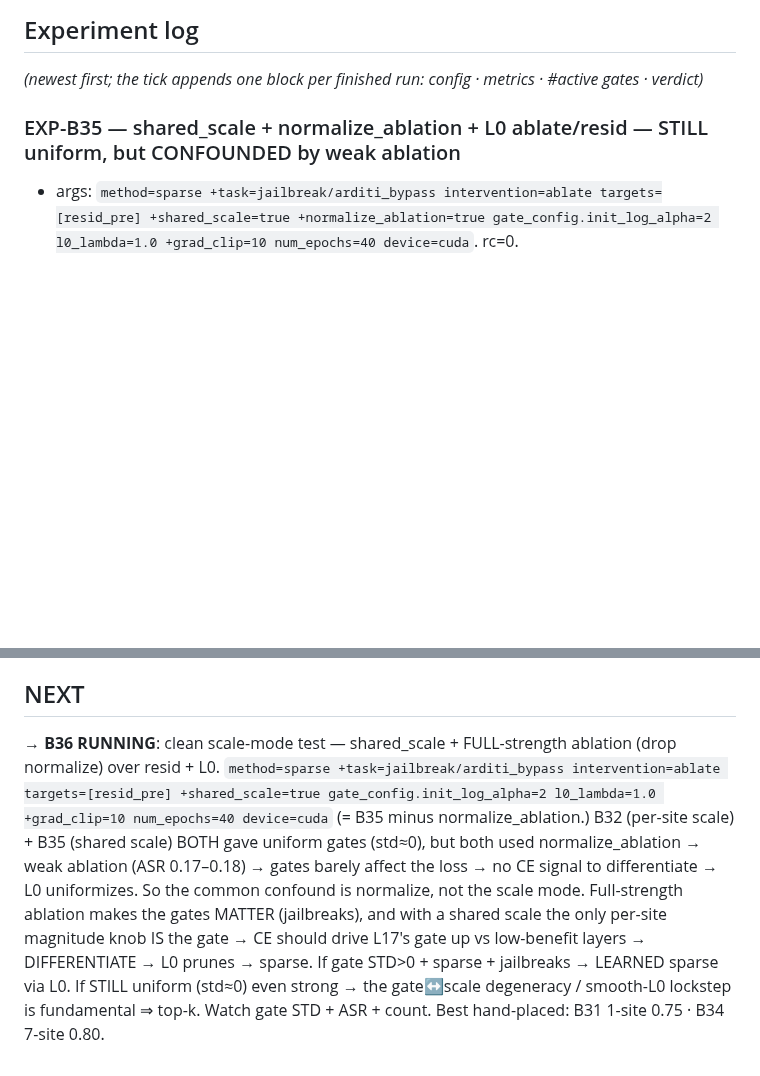
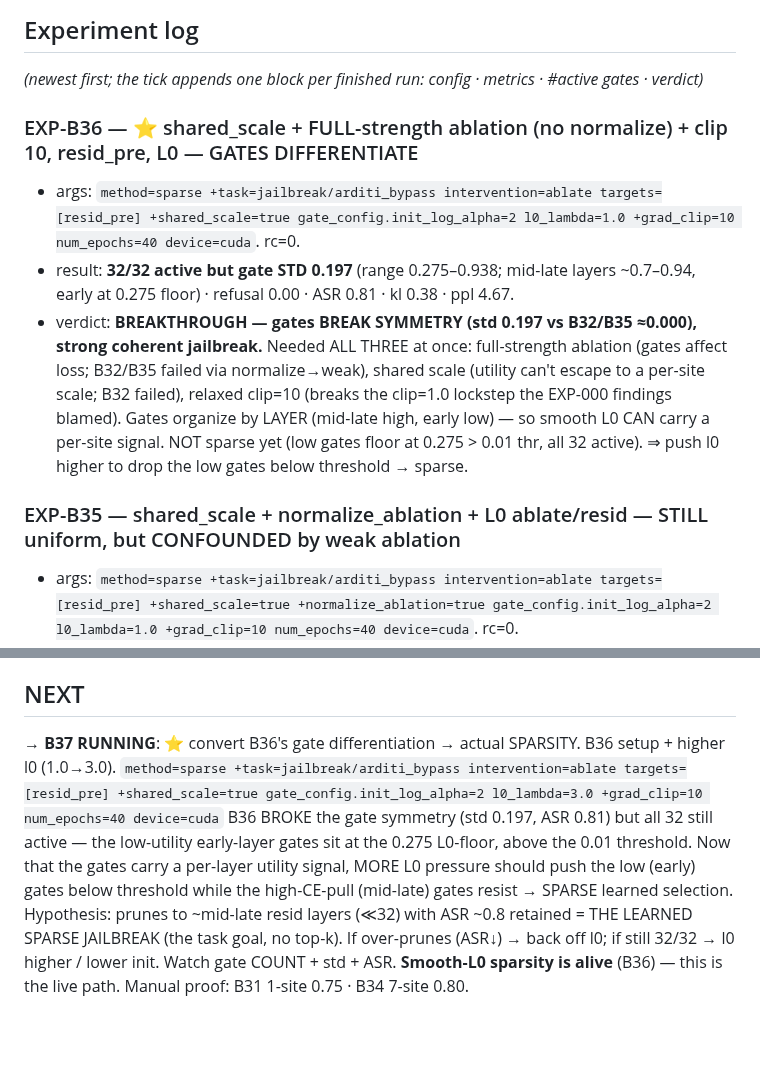
Before and after one commit to jamie-stephenson/sparse-steer, a Markdown page: STATUS.md, 2 parts joined by grey strips. Drawn GitHub-style; blank space fills up the shorter version.

Commit message:
exp-b36 BREAKTHROUGH: gates DIFFERENTIATE (std 0.197) w/ shared_scale + full-strength ablation + clip 10 - smooth L0 not dead; asr 0.81 coherent; launch b37 (l0 1->3 to prune low gates -> sparse)

```diff
--- a/STATUS.md
+++ b/STATUS.md
@@ -37,6 +37,16 @@ with "Could not override 'task'. No match in the defaults list."
 
 ## Experiment log
 *(newest first; the tick appends one block per finished run: config · metrics · #active gates · verdict)*
+
+### EXP-B36 — ⭐ shared_scale + FULL-strength ablation (no normalize) + clip 10, resid_pre, L0 — GATES DIFFERENTIATE
+- args: `method=sparse +task=jailbreak/arditi_bypass intervention=ablate targets=[resid_pre] +shared_scale=true gate_config.init_log_alpha=2 l0_lambda=1.0 +grad_clip=10 num_epochs=40 device=cuda`. rc=0.
+- result: **32/32 active but gate STD 0.197** (range 0.275–0.938; mid-late layers ~0.7–0.94, early at 0.275 floor) · refusal 0.00 · ASR 0.81 · kl 0.38 · ppl 4.67.
+- verdict: **BREAKTHROUGH — gates BREAK SYMMETRY (std 0.197 vs B32/B35 ≈0.000), strong coherent jailbreak.** Needed
+  ALL THREE at once: full-strength ablation (gates affect loss; B32/B35 failed via normalize→weak), shared scale
+  (utility can't escape to a per-site scale; B32 failed), relaxed clip=10 (breaks the clip=1.0 lockstep the EXP-000
+  findings blamed). Gates organize by LAYER (mid-late high, early low) — so smooth L0 CAN carry a per-site signal.
+  NOT sparse yet (low gates floor at 0.275 > 0.01 thr, all 32 active). ⇒ push l0 higher to drop the low gates below
+  threshold → sparse.
 
 ### EXP-B35 — shared_scale + normalize_ablation + L0 ablate/resid — STILL uniform, but CONFOUNDED by weak ablation
 - args: `method=sparse +task=jailbreak/arditi_bypass intervention=ablate targets=[resid_pre] +shared_scale=true +normalize_ablation=true gate_config.init_log_alpha=2 l0_lambda=1.0 +grad_clip=10 num_epochs=40 device=cuda`. rc=0.
@@ -401,12 +411,12 @@ with "Could not override 'task'. No match in the defaults list."
   0.01; that's a wrong-space/optimization issue, not distributed refusal.)
 
 ## NEXT
-→ **B36 RUNNING**: clean scale-mode test — shared_scale + FULL-strength ablation (drop normalize) over resid + L0.
-`method=sparse +task=jailbreak/arditi_bypass intervention=ablate targets=[resid_pre] +shared_scale=true gate_config.init_log_alpha=2 l0_lambda=1.0 +grad_clip=10 num_epochs=40 device=cuda`
-(= B35 minus normalize_ablation.) B32 (per-site scale) + B35 (shared scale) BOTH gave uniform gates (std≈0), but
-both used normalize_ablation → weak ablation (ASR 0.17–0.18) → gates barely affect the loss → no CE signal to
-differentiate → L0 uniformizes. So the common confound is normalize, not the scale mode. Full-strength ablation
-makes the gates MATTER (jailbreaks), and with a shared scale the only per-site magnitude knob IS the gate → CE
-should drive L17's gate up vs low-benefit layers → DIFFERENTIATE → L0 prunes → sparse. If gate STD>0 + sparse +
-jailbreaks → LEARNED sparse via L0. If STILL uniform (std≈0) even strong → the gate↔scale degeneracy / smooth-L0
-lockstep is fundamental ⇒ top-k. Watch gate STD + ASR + count. Best hand-placed: B31 1-site 0.75 · B34 7-site 0.80.
+→ **B37 RUNNING**: ⭐ convert B36's gate differentiation → actual SPARSITY. B36 setup + higher l0 (1.0→3.0).
+`method=sparse +task=jailbreak/arditi_bypass intervention=ablate targets=[resid_pre] +shared_scale=true gate_config.init_log_alpha=2 l0_lambda=3.0 +grad_clip=10 num_epochs=40 device=cuda`
+B36 BROKE the gate symmetry (std 0.197, ASR 0.81) but all 32 still active — the low-utility early-layer gates sit at
+the 0.275 L0-floor, above the 0.01 threshold. Now that the gates carry a per-layer utility signal, MORE L0 pressure
+should push the low (early) gates below threshold while the high-CE-pull (mid-late) gates resist → SPARSE learned
+selection. Hypothesis: prunes to ~mid-late resid layers (≪32) with ASR ~0.8 retained = THE LEARNED SPARSE JAILBREAK
+(the task goal, no top-k). If over-prunes (ASR↓) → back off l0; if still 32/32 → l0 higher / lower init. Watch gate
+COUNT + std + ASR. **Smooth-L0 sparsity is alive** (B36) — this is the live path. Manual proof: B31 1-site 0.75 · B34
+7-site 0.80.
```
